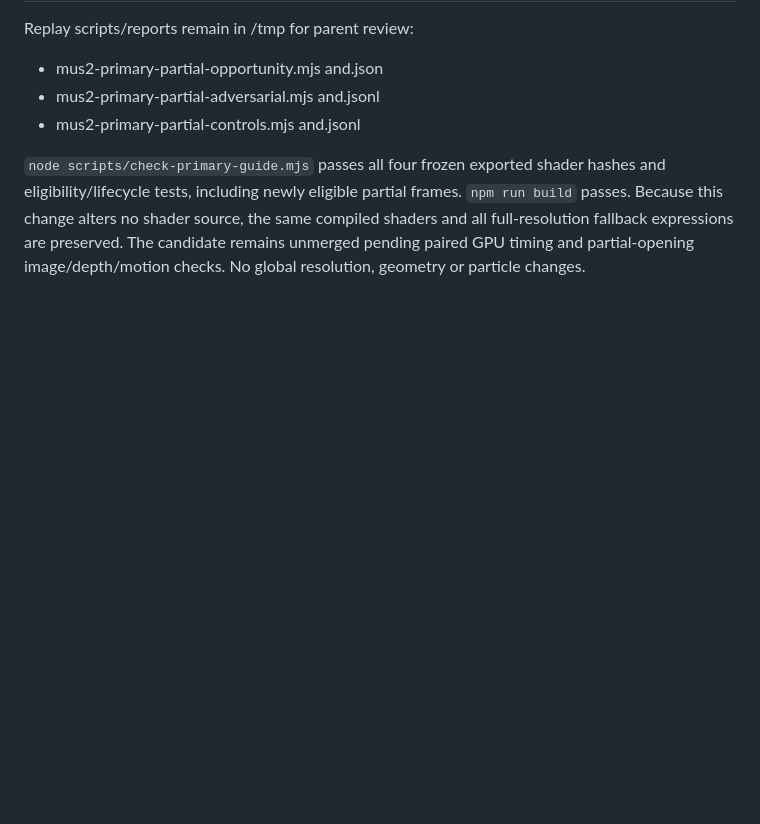
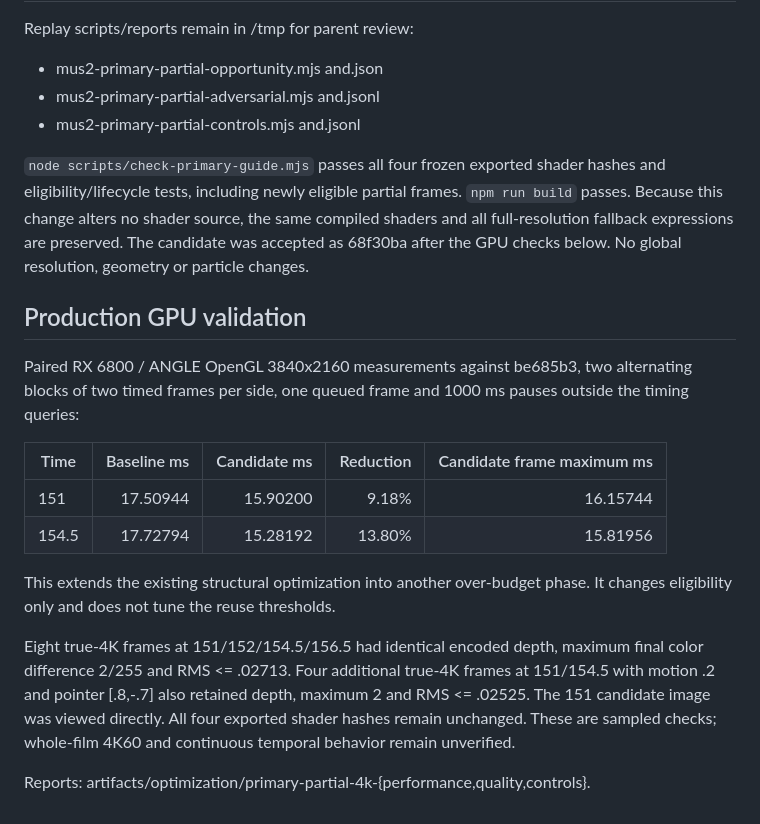
Before and after one commit to iskamag/la-sirena, a Markdown page: PARTIAL-GUIDE.md, the part around the change. Drawn GitHub-style; blank space fills up the shorter version.

Commit message:
Record partial-opening GPU timing and visual validation

```diff
--- a/PARTIAL-GUIDE.md
+++ b/PARTIAL-GUIDE.md
@@ -62,5 +62,29 @@ Replay scripts/reports remain in /tmp for parent review:
 hashes and eligibility/lifecycle tests, including newly eligible partial frames.
 `npm run build` passes. Because this change alters no shader source, the same
 compiled shaders and all full-resolution fallback expressions are preserved.
-The candidate remains unmerged pending paired GPU timing and partial-opening
-image/depth/motion checks. No global resolution, geometry or particle changes.
+The candidate was accepted as 68f30ba after the GPU checks below. No global
+resolution, geometry or particle changes.
+
+Production GPU validation
+-------------------------
+
+Paired RX 6800 / ANGLE OpenGL 3840x2160 measurements against be685b3,
+two alternating blocks of two timed frames per side, one queued frame and
+1000 ms pauses outside the timing queries:
+
+| Time | Baseline ms | Candidate ms | Reduction | Candidate frame maximum ms |
+| --- | ---: | ---: | ---: | ---: |
+| 151 | 17.50944 | 15.90200 | 9.18% | 16.15744 |
+| 154.5 | 17.72794 | 15.28192 | 13.80% | 15.81956 |
+
+This extends the existing structural optimization into another over-budget
+phase. It changes eligibility only and does not tune the reuse thresholds.
+
+Eight true-4K frames at 151/152/154.5/156.5 had identical encoded depth,
+maximum final color difference 2/255 and RMS <= .02713. Four additional true-4K
+frames at 151/154.5 with motion .2 and pointer [.8,-.7] also retained depth,
+maximum 2 and RMS <= .02525. The 151 candidate image was viewed directly.
+All four exported shader hashes remain unchanged. These are sampled checks;
+whole-film 4K60 and continuous temporal behavior remain unverified.
+
+Reports: artifacts/optimization/primary-partial-4k-{performance,quality,controls}.
```
Also changed, not shown: PRIMARY-GUIDE.md (+3 -2 lines).
